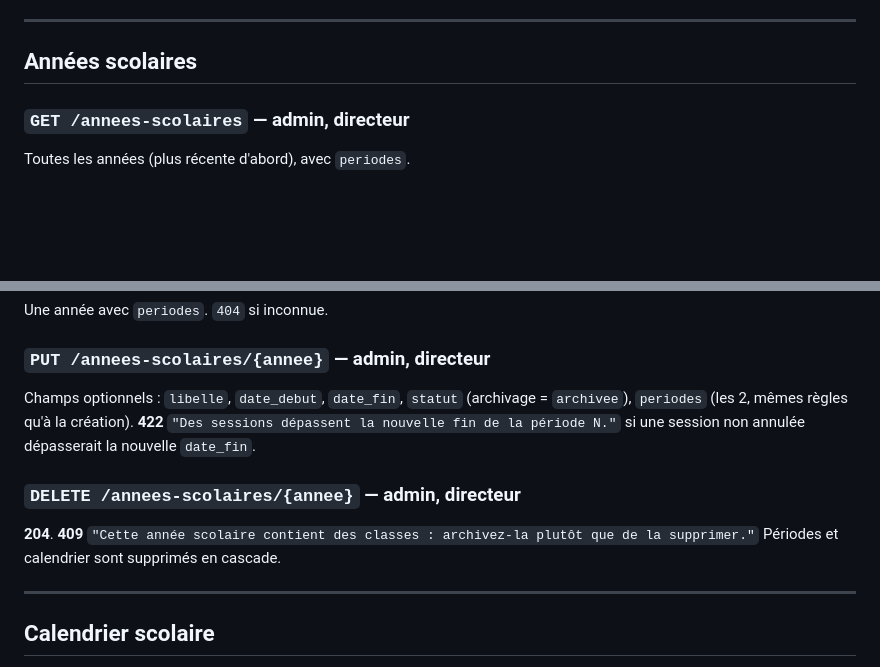
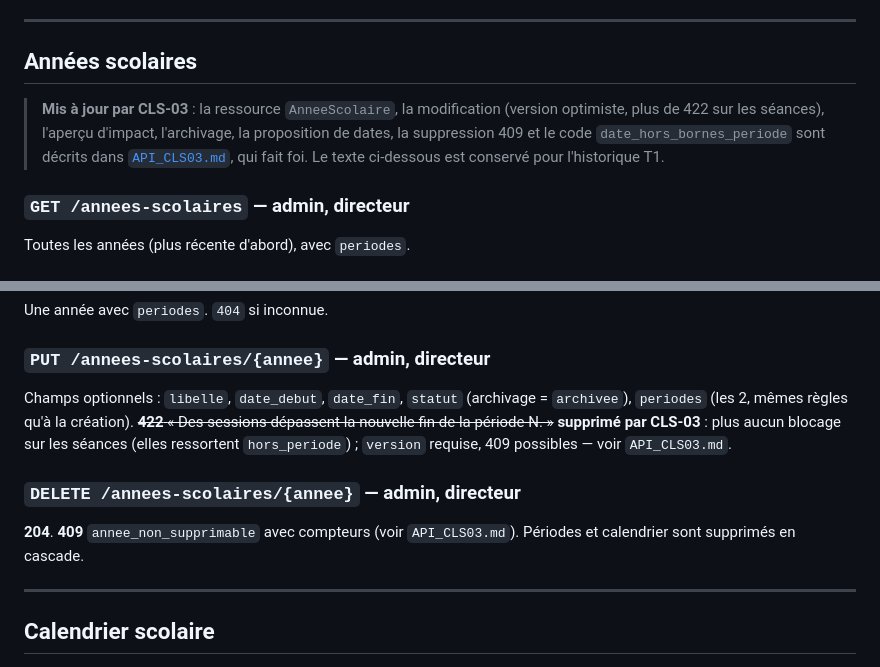
Before and after one commit to gregmyggal/lg-it-app, a Markdown page: docs/API_T1_CLASSES.md, 2 parts joined by grey strips. Rendered like a GitHub page; blank space fills up the shorter version.

Commit message:
docs(CLS-03): précisions d'implémentation de l'API années scolaires
Co-Authored-By: Claude Sonnet 5.5 <noreply@anthropic.com>

```diff
--- a/docs/API_T1_CLASSES.md
+++ b/docs/API_T1_CLASSES.md
@@ -19,6 +19,8 @@ Enums : année `statut` = `brouillon|active|archivee` · calendrier `type` = `va
 ---
 
 ## Années scolaires
+
+> **Mis à jour par CLS-03** : la ressource `AnneeScolaire`, la modification (version optimiste, plus de 422 sur les séances), l'aperçu d'impact, l'archivage, la proposition de dates, la suppression 409 et le code `date_hors_bornes_periode` sont décrits dans [`API_CLS03.md`](API_CLS03.md), qui fait foi. Le texte ci-dessous est conservé pour l'historique T1.
 
 ### `GET /annees-scolaires` — admin, directeur
 Toutes les années (plus récente d'abord), avec `periodes`.
@@ -42,10 +44,10 @@ Crée l'année **et ses 2 périodes** (transaction). Ne remplit pas le calendrie
 Une année avec `periodes`. `404` si inconnue.
 
 ### `PUT /annees-scolaires/{annee}` — admin, directeur
-Champs optionnels : `libelle`, `date_debut`, `date_fin`, `statut` (archivage = `archivee`), `periodes` (les 2, mêmes règles qu'à la création). **422** `"Des sessions dépassent la nouvelle fin de la période N."` si une session non annulée dépasserait la nouvelle `date_fin`.
+Champs optionnels : `libelle`, `date_debut`, `date_fin`, `statut` (archivage = `archivee`), `periodes` (les 2, mêmes règles qu'à la création). ~~**422** « Des sessions dépassent la nouvelle fin de la période N. »~~ **supprimé par CLS-03** : plus aucun blocage sur les séances (elles ressortent `hors_periode`) ; `version` requise, 409 possibles — voir `API_CLS03.md`.
 
 ### `DELETE /annees-scolaires/{annee}` — admin, directeur
-**204**. **409** `"Cette année scolaire contient des classes : archivez-la plutôt que de la supprimer."` Périodes et calendrier sont supprimés en cascade.
+**204**. **409** `annee_non_supprimable` avec compteurs (voir `API_CLS03.md`). Périodes et calendrier sont supprimés en cascade.
 
 ---
 
```
Also changed, not shown: docs/API_CLS03.md (+15 -0 lines).
